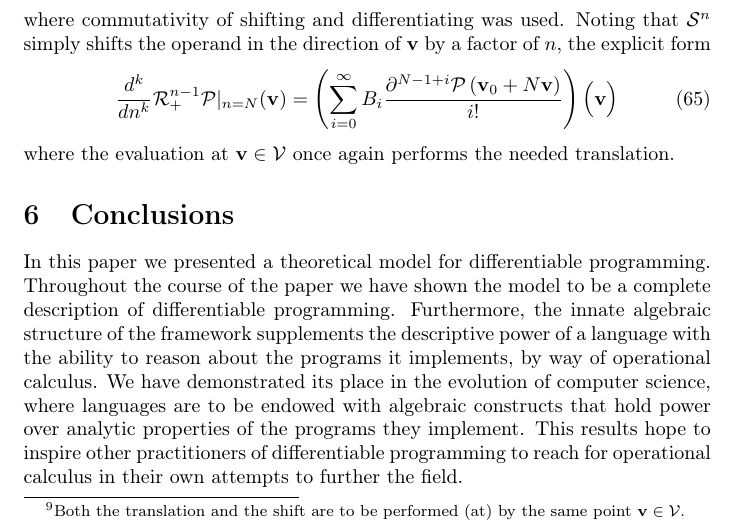
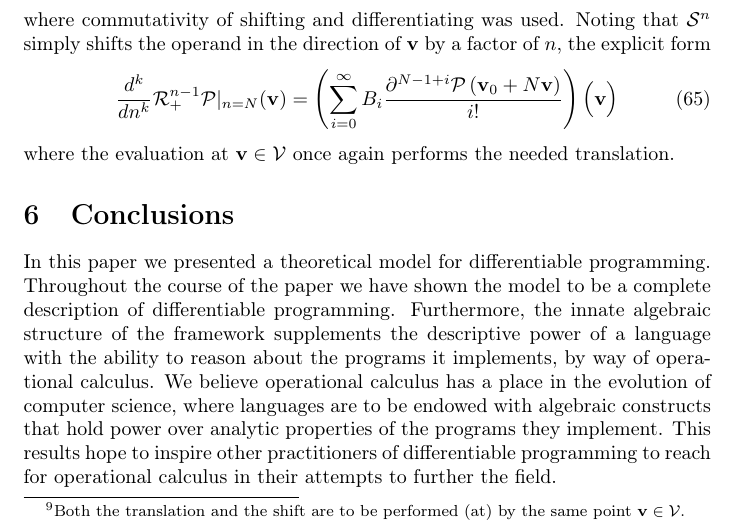
Before and after one commit to ZigaSajovic/Operational-Calculus-for-Differentiable-Programming, a LaTeX paper (latex/main.tex, which reads latex/Conclusions.tex): part of page 18 of 19, cut so that both start at the same text. Compiled offline with pdfLaTeX.

Commit message:
Conclustions: reworded

```diff
--- a/latex/Conclusions.tex
+++ b/latex/Conclusions.tex
@@ -4,5 +4,5 @@
 In this paper we presented a theoretical model for differentiable programming.
 Throughout the course of the paper we have shown the model to be a complete description of differentiable programming.
 Furthermore, the innate algebraic structure of the framework supplements the descriptive power of a language with the ability to reason about the programs it implements, by way of operational calculus.
-We have demonstrated its place in the evolution of computer science, where languages are to be endowed with algebraic constructs that hold power over analytic properties of the programs they implement.
-This results hope to inspire other practitioners of differentiable programming to reach for operational calculus in their own attempts to further the field.
+We believe operational calculus has a place in the evolution of computer science, where languages are to be endowed with algebraic constructs that hold power over analytic properties of the programs they implement.
+This results hope to inspire other practitioners of differentiable programming to reach for operational calculus in their attempts to further the field.
```
